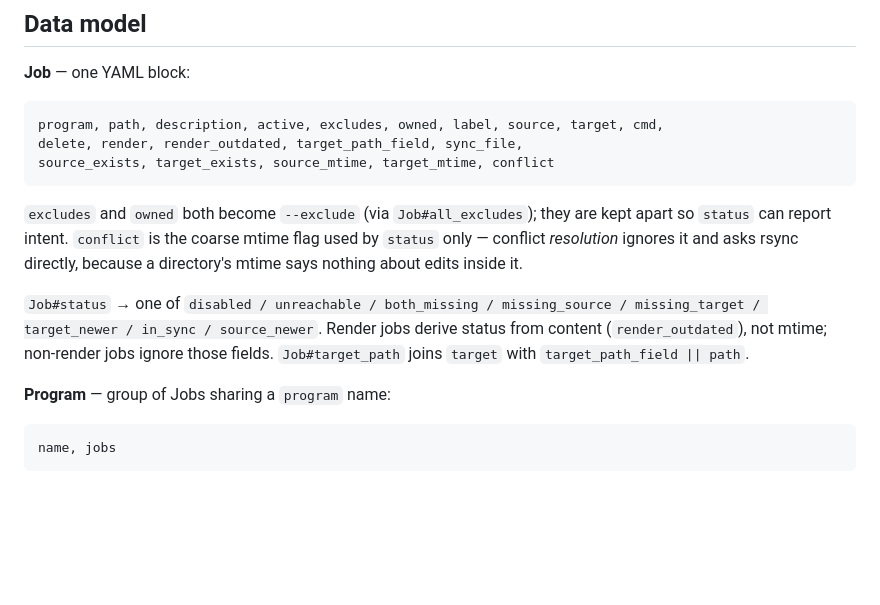
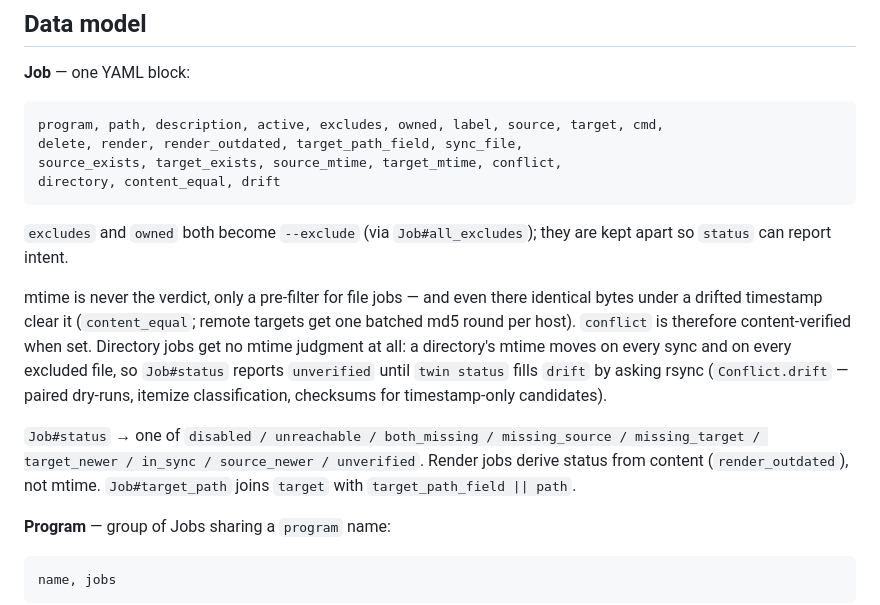
Before and after one commit to rhsev/mark-twin, a Markdown page: ARCHITECTURE.md, the part around the change. Rendered like a GitHub page; blank space fills up the shorter version.

````diff
--- a/ARCHITECTURE.md
+++ b/ARCHITECTURE.md
@@ -54,17 +54,25 @@ test/test_pure.rb
 ```
 program, path, description, active, excludes, owned, label, source, target, cmd,
 delete, render, render_outdated, target_path_field, sync_file,
-source_exists, target_exists, source_mtime, target_mtime, conflict
+source_exists, target_exists, source_mtime, target_mtime, conflict,
+directory, content_equal, drift
 ```
 
 `excludes` and `owned` both become `--exclude` (via `Job#all_excludes`); they
-are kept apart so `status` can report intent. `conflict` is the coarse mtime
-flag used by `status` only — conflict *resolution* ignores it and asks rsync
-directly, because a directory's mtime says nothing about edits inside it.
+are kept apart so `status` can report intent.
+
+mtime is never the verdict, only a pre-filter for file jobs — and even there
+identical bytes under a drifted timestamp clear it (`content_equal`; remote
+targets get one batched md5 round per host). `conflict` is therefore
+content-verified when set. Directory jobs get no mtime judgment at all: a
+directory's mtime moves on every sync and on every excluded file, so
+`Job#status` reports `unverified` until `twin status` fills `drift` by asking
+rsync (`Conflict.drift` — paired dry-runs, itemize classification, checksums
+for timestamp-only candidates).
 
 `Job#status` → one of `disabled / unreachable / both_missing / missing_source /
-missing_target / target_newer / in_sync / source_newer`. Render jobs derive status from content
-(`render_outdated`), not mtime; non-render jobs ignore those fields.
+missing_target / target_newer / in_sync / source_newer / unverified`. Render
+jobs derive status from content (`render_outdated`), not mtime.
 `Job#target_path` joins `target` with `target_path_field || path`.
 
 **Program** — group of Jobs sharing a `program` name:
````
Also changed, not shown: README.md (+26 -10 lines), docs/templating-design.md (+11 -2 lines), docs/stage_1.png, docs/stage_2_fish.png (deleted), docs/stage_2_livesync.png (added), 8 other files.
